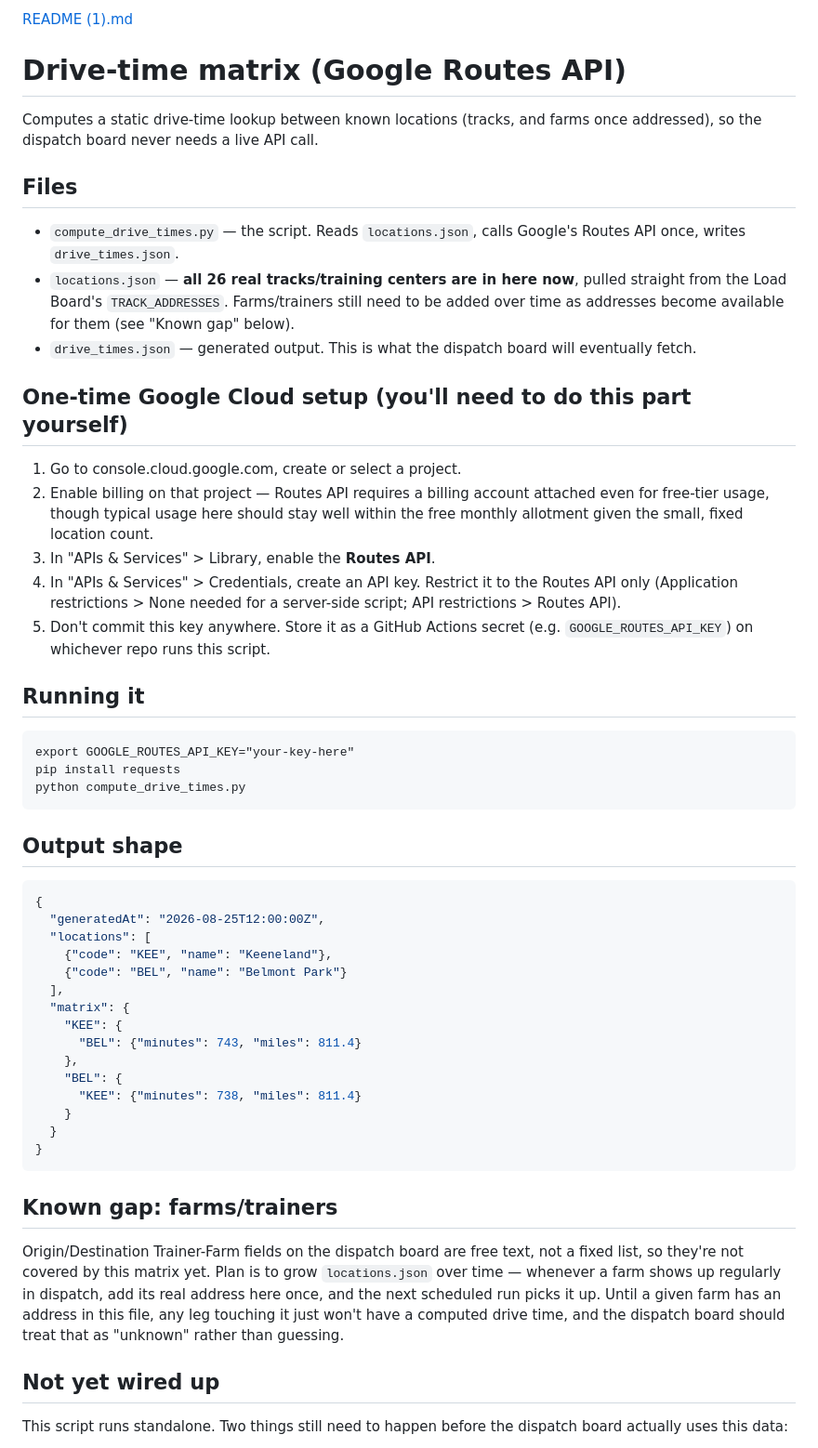
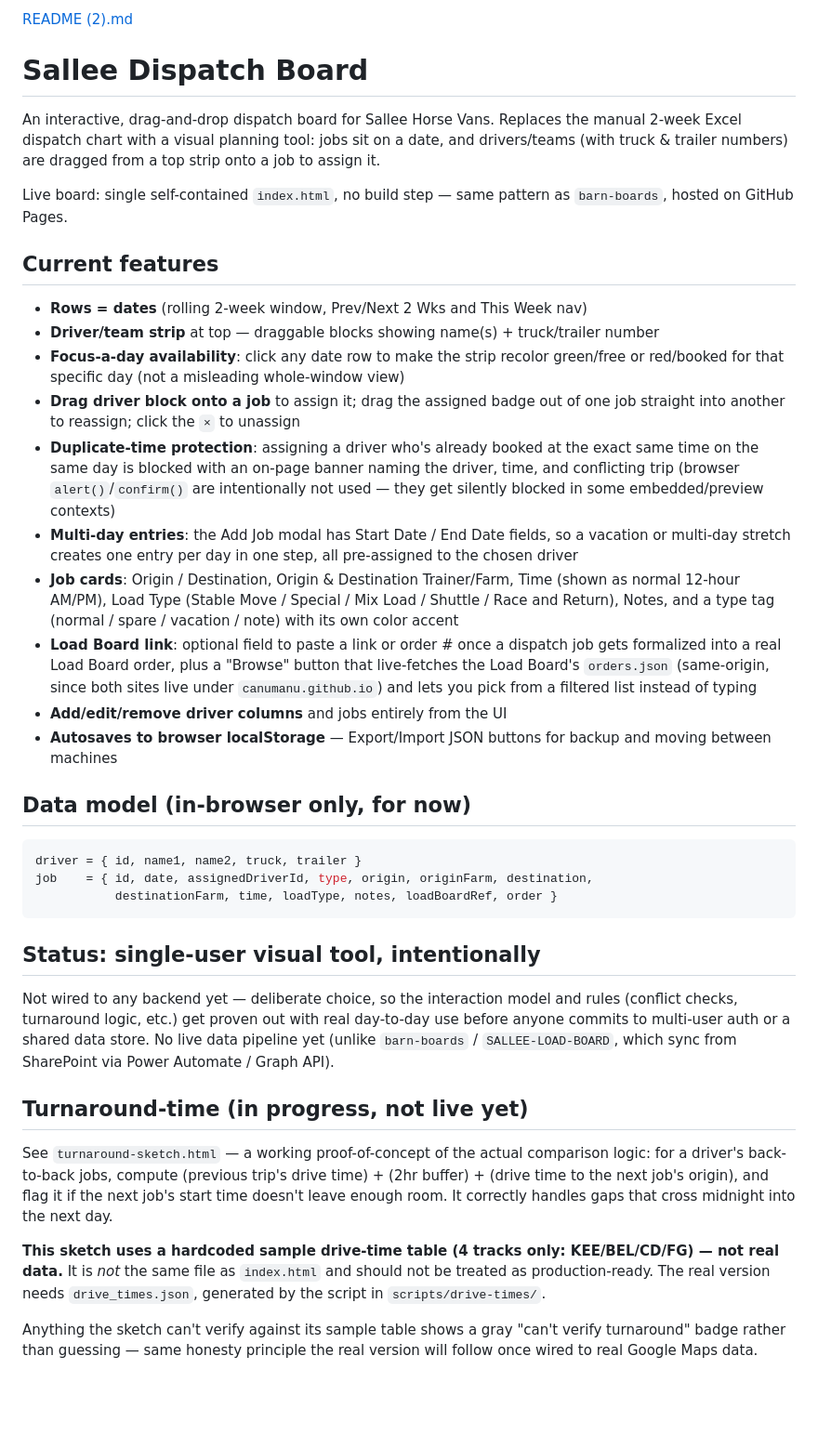
Before and after one commit to canumanu/SALLEE-DISPATCH-BOARD, a Markdown page: README.md, the part around one of its changes. Shown at 93% size. GitHub-like rendering; blank space fills up the shorter version.

Commit message:
Revise README for Sallee Dispatch Board project
Updated README.md to reflect new features and structure of the Sallee Dispatch Board project, including current features, data model, and roadmap.

````diff
--- a/README.md
+++ b/README.md
@@ -1,74 +1,40 @@
-[README (1).md](https://github.com/user-attachments/files/31438109/README.1.md)
-# Drive-time matrix (Google Routes API)
+[README (2).md](https://github.com/user-attachments/files/31438387/README.2.md)
+# Sallee Dispatch Board
 
-Computes a static drive-time lookup between known locations (tracks, and
-farms once addressed), so the dispatch board never needs a live API call.
+An interactive, drag-and-drop dispatch board for Sallee Horse Vans. Replaces the manual 2-week Excel dispatch chart with a visual planning tool: jobs sit on a date, and drivers/teams (with truck & trailer numbers) are dragged from a top strip onto a job to assign it.
 
-## Files
+Live board: single self-contained `index.html`, no build step — same pattern as `barn-boards`, hosted on GitHub Pages.
 
-- `compute_drive_times.py` — the script. Reads `locations.json`, calls
-  Google's Routes API once, writes `drive_times.json`.
-- `locations.json` — **all 26 real tracks/training centers are in here now**,
-  pulled straight from the Load Board's `TRACK_ADDRESSES`. Farms/trainers
-  still need to be added over time as addresses become available for them
-  (see "Known gap" below).
-- `drive_times.json` — generated output. This is what the dispatch board
-  will eventually fetch.
+## Current features
 
-## One-time Google Cloud setup (you'll need to do this part yourself)
+- **Rows = dates** (rolling 2-week window, Prev/Next 2 Wks and This Week nav)
+- **Driver/team strip** at top — draggable blocks showing name(s) + truck/trailer number
+- **Focus-a-day availability**: click any date row to make the strip recolor green/free or red/booked for that specific day (not a misleading whole-window view)
+- **Drag driver block onto a job** to assign it; drag the assigned badge out of one job straight into another to reassign; click the `×` to unassign
+- **Duplicate-time protection**: assigning a driver who's already booked at the exact same time on the same day is blocked with an on-page banner naming the driver, time, and conflicting trip (browser `alert()`/`confirm()` are intentionally not used — they get silently blocked in some embedded/preview contexts)
+- **Multi-day entries**: the Add Job modal has Start Date / End Date fields, so a vacation or multi-day stretch creates one entry per day in one step, all pre-assigned to the chosen driver
+- **Job cards**: Origin / Destination, Origin & Destination Trainer/Farm, Time (shown as normal 12-hour AM/PM), Load Type (Stable Move / Special / Mix Load / Shuttle / Race and Return), Notes, and a type tag (normal / spare / vacation / note) with its own color accent
+- **Load Board link**: optional field to paste a link or order # once a dispatch job gets formalized into a real Load Board order, plus a "Browse" button that live-fetches the Load Board's `orders.json` (same-origin, since both sites live under `canumanu.github.io`) and lets you pick from a filtered list instead of typing
+- **Add/edit/remove driver columns** and jobs entirely from the UI
+- **Autosaves to browser localStorage** — Export/Import JSON buttons for backup and moving between machines
 
-1. Go to console.cloud.google.com, create or select a project.
-2. Enable billing on that project — Routes API requires a billing account
-   attached even for free-tier usage, though typical usage here should stay
-   well within the free monthly allotment given the small, fixed location
-   count.
-3. In "APIs & Services" > Library, enable the **Routes API**.
-4. In "APIs & Services" > Credentials, create an API key. Restrict it to
-   the Routes API only (Application restrictions > None needed for a
-   server-side script; API restrictions > Routes API).
-5. Don't commit this key anywhere. Store it as a GitHub Actions secret
-   (e.g. `GOOGLE_ROUTES_API_KEY`) on whichever repo runs this script.
+## Data model (in-browser only, for now)
 
-## Running it
-
-```
-export GOOGLE_ROUTES_API_KEY="your-key-here"
-pip install requests
-python compute_drive_times.py
+```js
+driver = { id, name1, name2, truck, trailer }
+job    = { id, date, assignedDriverId, type, origin, originFarm, destination,
+           destinationFarm, time, loadType, notes, loadBoardRef, order }
 ```
 
-## Output shape
+## Status: single-user visual tool, intentionally
 
-```json
-{
-  "generatedAt": "2026-08-25T12:00:00Z",
-  "locations": [
-    {"code": "KEE", "name": "Keeneland"},
-    {"code": "BEL", "name": "Belmont Park"}
-  ],
-  "matrix": {
-    "KEE": {
-      "BEL": {"minutes": 743, "miles": 811.4}
-    },
-    "BEL": {
-      "KEE": {"minutes": 738, "miles": 811.4}
-    }
-  }
-}
-```
+Not wired to any backend yet — deliberate choice, so the interaction model and rules (conflict checks, turnaround logic, etc.) get proven out with real day-to-day use before anyone commits to multi-user auth or a shared data store. No live data pipeline yet (unlike `barn-boards` / `SALLEE-LOAD-BOARD`, which sync from SharePoint via Power Automate / Graph API).
 
-## Known gap: farms/trainers
+## Turnaround-time (in progress, not live yet)
 
-Origin/Destination Trainer-Farm fields on the dispatch board are free text,
-not a fixed list, so they're not covered by this matrix yet. Plan is to
-grow `locations.json` over time — whenever a farm shows up regularly in
-dispatch, add its real address here once, and the next scheduled run picks
-it up. Until a given farm has an address in this file, any leg touching it
-just won't have a computed drive time, and the dispatch board should treat
-that as "unknown" rather than guessing.
+See `turnaround-sketch.html` — a working proof-of-concept of the actual comparison logic: for a driver's back-to-back jobs, compute (previous trip's drive time) + (2hr buffer) + (drive time to the next job's origin), and flag it if the next job's start time doesn't leave enough room. It correctly handles gaps that cross midnight into the next day.
 
-## Not yet wired up
+**This sketch uses a hardcoded sample drive-time table (4 tracks only: KEE/BEL/CD/FG) — not real data.** It is *not* the same file as `index.html` and should not be treated as production-ready. The real version needs `drive_times.json`, generated by the script in `scripts/drive-times/`.
 
-This script runs standalone. Two things still need to happen before the
-dispatch board actually uses this data:
+Anything the sketch can't verify against its sample table shows a gray "can't verify turnaround" badge rather than guessing — same honesty principle the real version will follow once wired to real Google Maps data.
 
````
Also changed, not shown: other parts of README.md (+19 -7 lines).
